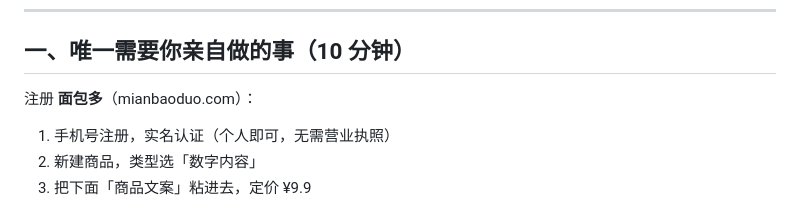
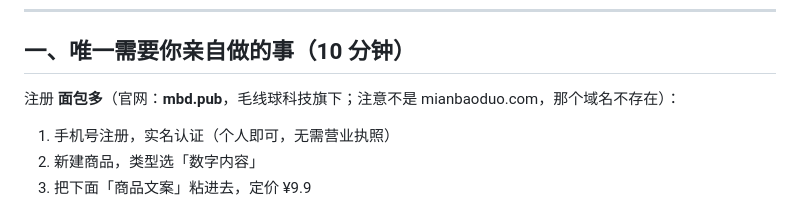
Before and after one commit to welch-wei/anxiety-kit, a Markdown page: 开张行动包.md, the part around the change. Drawn GitHub-style.

Commit message:
fix: correct mianbaoduo domain to mbd.pub

```diff
--- a/开张行动包.md
+++ b/开张行动包.md
@@ -5,7 +5,7 @@
 
 ## 一、唯一需要你亲自做的事（10 分钟）
 
-注册 **面包多**（mianbaoduo.com）：
+注册 **面包多**（官网：**mbd.pub**，毛线球科技旗下；注意不是 mianbaoduo.com，那个域名不存在）：
 
 1. 手机号注册，实名认证（个人即可，无需营业执照）
 2. 新建商品，类型选「数字内容」
```
